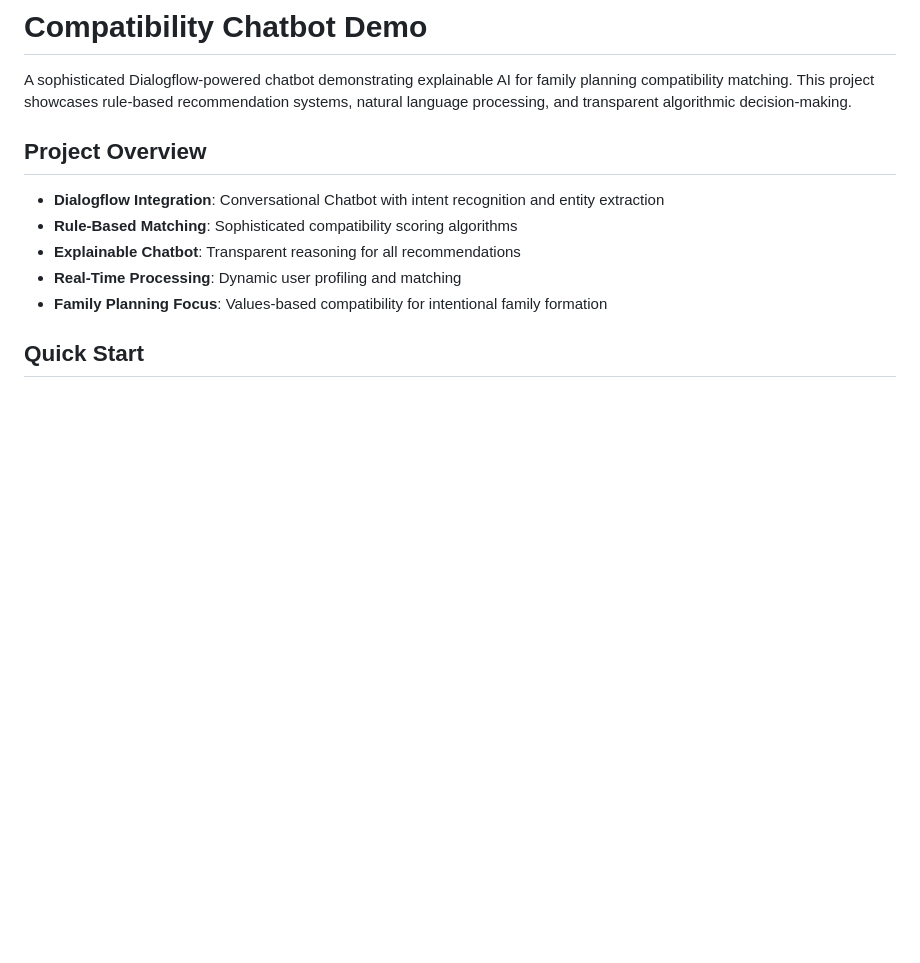
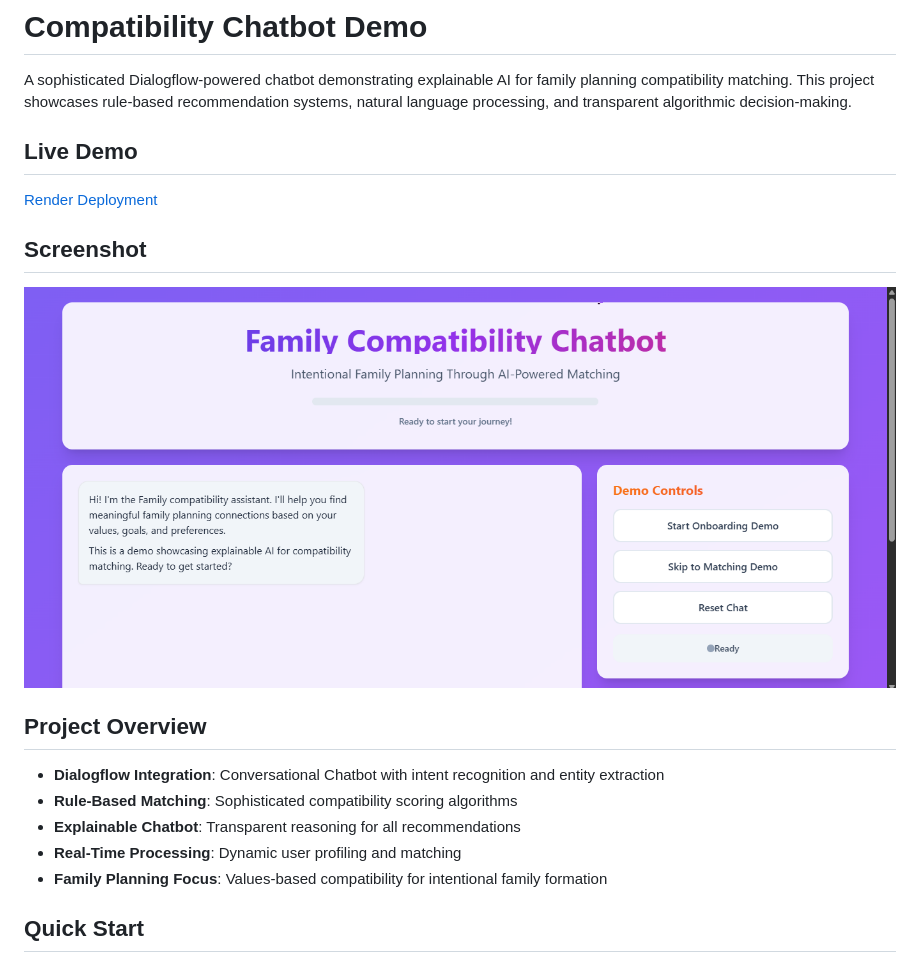
Before and after one commit to leorfernandes/chatbot-demo, a Markdown page: README.md, the part around the change. Rendered like a GitHub page; pictures changed too: media/screenshot.png (added); blank space fills up the shorter version.

Commit message:
Deployment link and screenshot added

```diff
--- a/README.md
+++ b/README.md
@@ -1,6 +1,12 @@
 # Compatibility Chatbot Demo
 
 A sophisticated Dialogflow-powered chatbot demonstrating explainable AI for family planning compatibility matching. This project showcases rule-based recommendation systems, natural language processing, and transparent algorithmic decision-making.
+
+## Live Demo
+[Render Deployment](https://chatbot-demo-x6yd.onrender.com/)
+
+## Screenshot
+![Screenshot of the app](/media/screenshot.png)
 
 ## Project Overview
 
```
